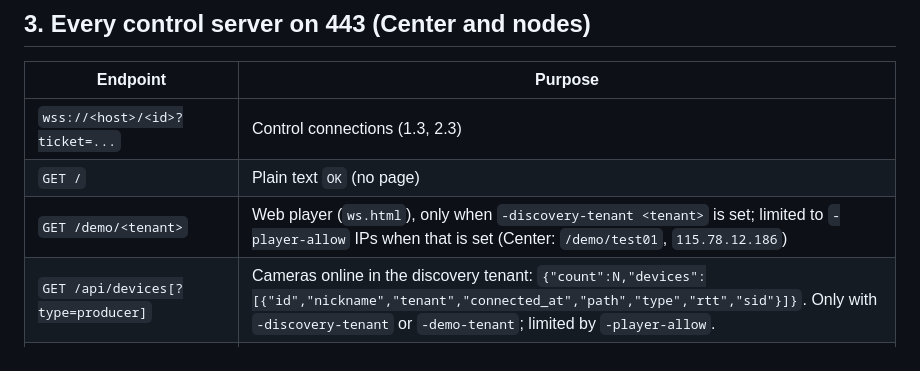
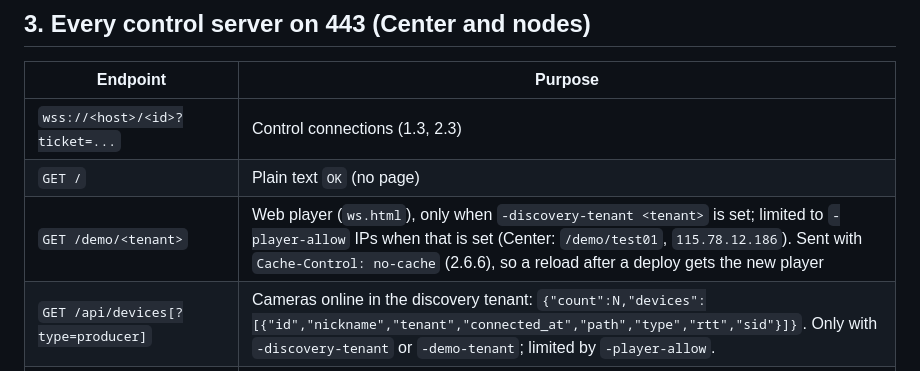
Before and after one commit to l30nnguyen/webrtc, a Markdown page: design/endpoints.md, the part around the change. GitHub-like rendering.

Commit message:
docs: endpoints notes the player's no-cache header
Co-Authored-By: Claude Opus 5.5 <noreply@anthropic.com>
Claude-Session: https://claude.ai/code/session_01XY1hYw4ppbXeAhxwxaiyYx

```diff
--- a/design/endpoints.md
+++ b/design/endpoints.md
@@ -196,7 +196,7 @@ Send once per viewing attempt, on the control connection:
 | --- | --- |
 | `wss://<host>/<id>?ticket=...` | Control connections (1.3, 2.3) |
 | `GET /` | Plain text `OK` (no page) |
-| `GET /demo/<tenant>` | Web player (`ws.html`), only when `-discovery-tenant <tenant>` is set; limited to `-player-allow` IPs when that is set (Center: `/demo/test01`, `115.78.12.186`) |
+| `GET /demo/<tenant>` | Web player (`ws.html`), only when `-discovery-tenant <tenant>` is set; limited to `-player-allow` IPs when that is set (Center: `/demo/test01`, `115.78.12.186`). Sent with `Cache-Control: no-cache` (2.6.6), so a reload after a deploy gets the new player |
 | `GET /api/devices[?type=producer]` | Cameras online in the discovery tenant: `{"count":N,"devices":[{"id","nickname","tenant","connected_at","path","type","rtt","sid"}]}`. Only with `-discovery-tenant` or `-demo-tenant`; limited by `-player-allow`. |
 | `POST /v1/relay/report` | With `-relay-dir`: a relay stream server (`matrix-relay -control`) reports its addresses, load, version and (1.2.0 on) its machine's CPU, memory, disk and network (`"machine"`) every 15 s. Accepted only for a name with a shared secret in `cfg/relay-secrets.json`, signed with it (`X-Relay-Signature`), within a minute of this server's clock; `204` when taken, `403` otherwise |
 | `GET /admin/statistic` | This control server and the relay stream servers reporting here: state, clients by UDP/TCP/TLS, load, machine CPU/memory/disk (2.6.0), charts over `?hours=24..8784`, daily for 30 days, and the connection log search (50 events a page, newest first, `page=N`). Only for `-statistic-allow` IPs; `404` for everyone else, and for everyone when it is not set |
```
